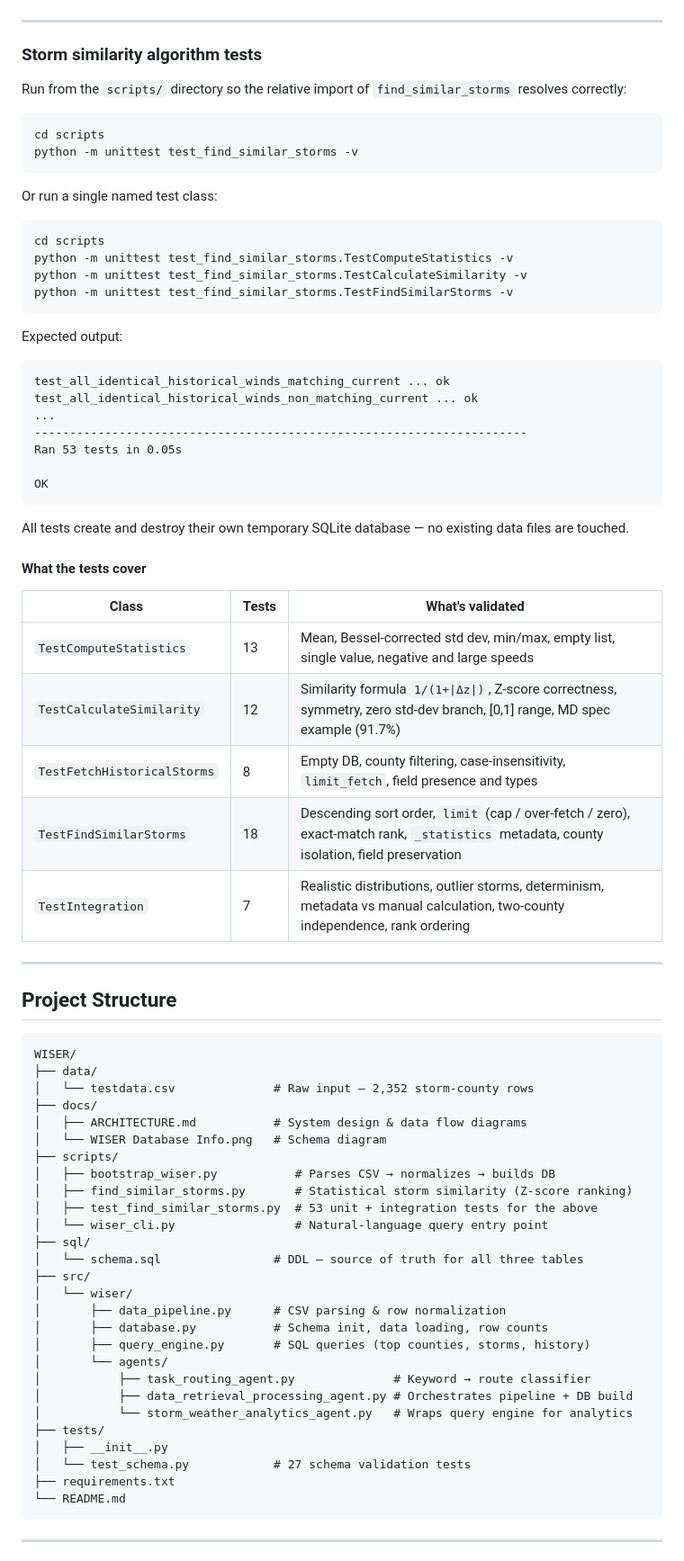
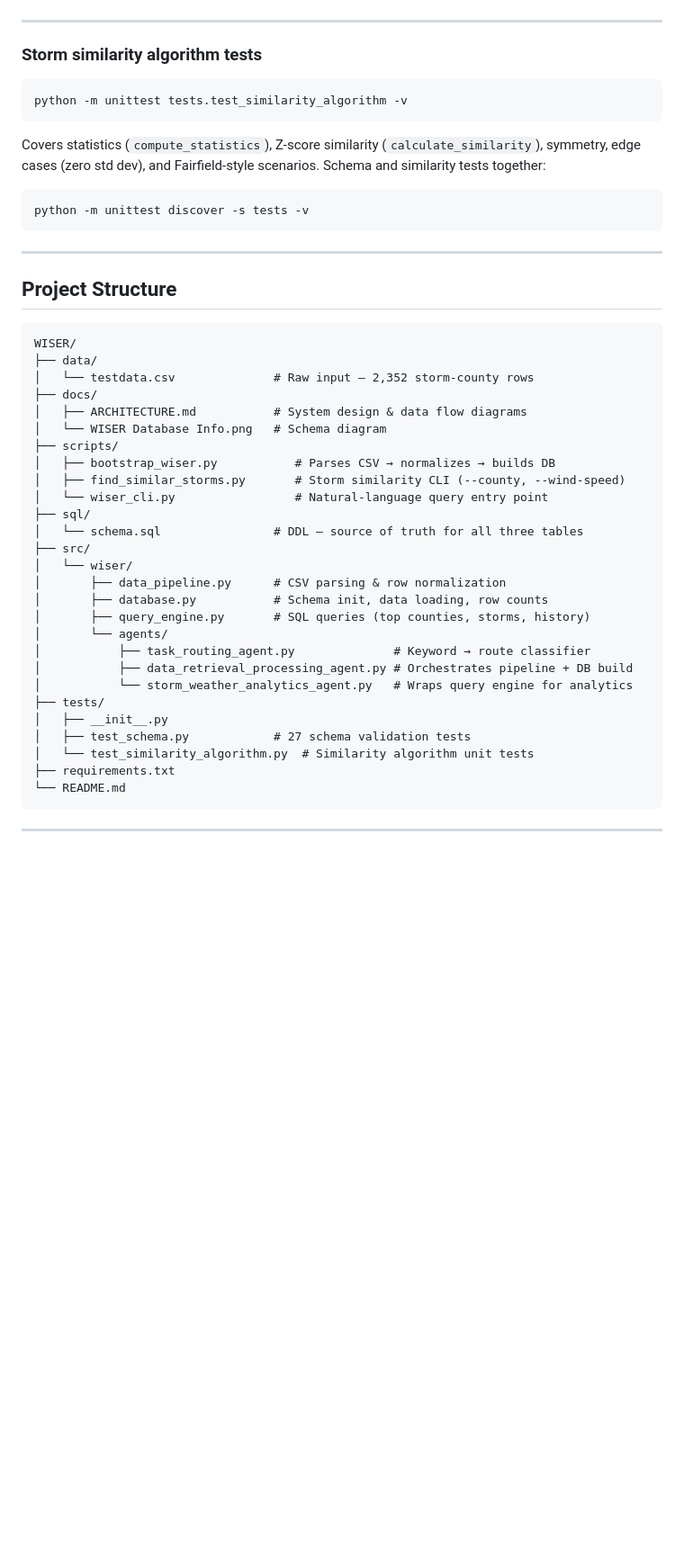
Before and after one commit to jgb23002/WISER, a Markdown page: README.md, the part around one of its changes. Shown at 90% size. Rendered like a GitHub page; blank space fills up the shorter version.

````diff
--- a/README.md
+++ b/README.md
@@ -138,44 +186,15 @@ The test suite validates the database schema in an isolated in-memory SQLite ins
 
 ### Storm similarity algorithm tests
 
-Run from the `scripts/` directory so the relative import of `find_similar_storms` resolves correctly:
+```bash
+python -m unittest tests.test_similarity_algorithm -v
+```
+
+Covers statistics (`compute_statistics`), Z-score similarity (`calculate_similarity`), symmetry, edge cases (zero std dev), and Fairfield-style scenarios. Schema and similarity tests together:
 
 ```bash
-cd scripts
-python -m unittest test_find_similar_storms -v
+python -m unittest discover -s tests -v
 ```
-
-Or run a single named test class:
-
-```bash
-cd scripts
-python -m unittest test_find_similar_storms.TestComputeStatistics -v
-python -m unittest test_find_similar_storms.TestCalculateSimilarity -v
-python -m unittest test_find_similar_storms.TestFindSimilarStorms -v
-```
-
-Expected output:
-```
-test_all_identical_historical_winds_matching_current ... ok
-test_all_identical_historical_winds_non_matching_current ... ok
-...
-----------------------------------------------------------------------
-Ran 53 tests in 0.05s
-
-OK
-```
-
-All tests create and destroy their own temporary SQLite database — no existing data files are touched.
-
-#### What the tests cover
-
-| Class | Tests | What's validated |
-|---|---|---|
-| `TestComputeStatistics` | 13 | Mean, Bessel-corrected std dev, min/max, empty list, single value, negative and large speeds |
-| `TestCalculateSimilarity` | 12 | Similarity formula `1/(1+\|Δz\|)`, Z-score correctness, symmetry, zero std-dev branch, [0,1] range, MD spec example (91.7%) |
-| `TestFetchHistoricalStorms` | 8 | Empty DB, county filtering, case-insensitivity, `limit_fetch`, field presence and types |
-| `TestFindSimilarStorms` | 18 | Descending sort order, `limit` (cap / over-fetch / zero), exact-match rank, `_statistics` metadata, county isolation, field preservation |
-| `TestIntegration` | 7 | Realistic distributions, outlier storms, determinism, metadata vs manual calculation, two-county independence, rank ordering |
 
 ---
 
@@ -190,8 +209,7 @@ WISER/
 │   └── WISER Database Info.png   # Schema diagram
 ├── scripts/
 │   ├── bootstrap_wiser.py           # Parses CSV → normalizes → builds DB
-│   ├── find_similar_storms.py       # Statistical storm similarity (Z-score ranking)
-│   ├── test_find_similar_storms.py  # 53 unit + integration tests for the above
+│   ├── find_similar_storms.py       # Storm similarity CLI (--county, --wind-speed)
 │   └── wiser_cli.py                 # Natural-language query entry point
 ├── sql/
 │   └── schema.sql                # DDL — source of truth for all three tables
@@ -206,7 +224,8 @@ WISER/
 │           └── storm_weather_analytics_agent.py   # Wraps query engine for analytics
 ├── tests/
 │   ├── __init__.py
-│   └── test_schema.py            # 27 schema validation tests
+│   ├── test_schema.py            # 27 schema validation tests
+│   └── test_similarity_algorithm.py  # Similarity algorithm unit tests
 ├── requirements.txt
 └── README.md
 ```
````
Also changed, not shown: other parts of README.md (+50 -0 lines).
